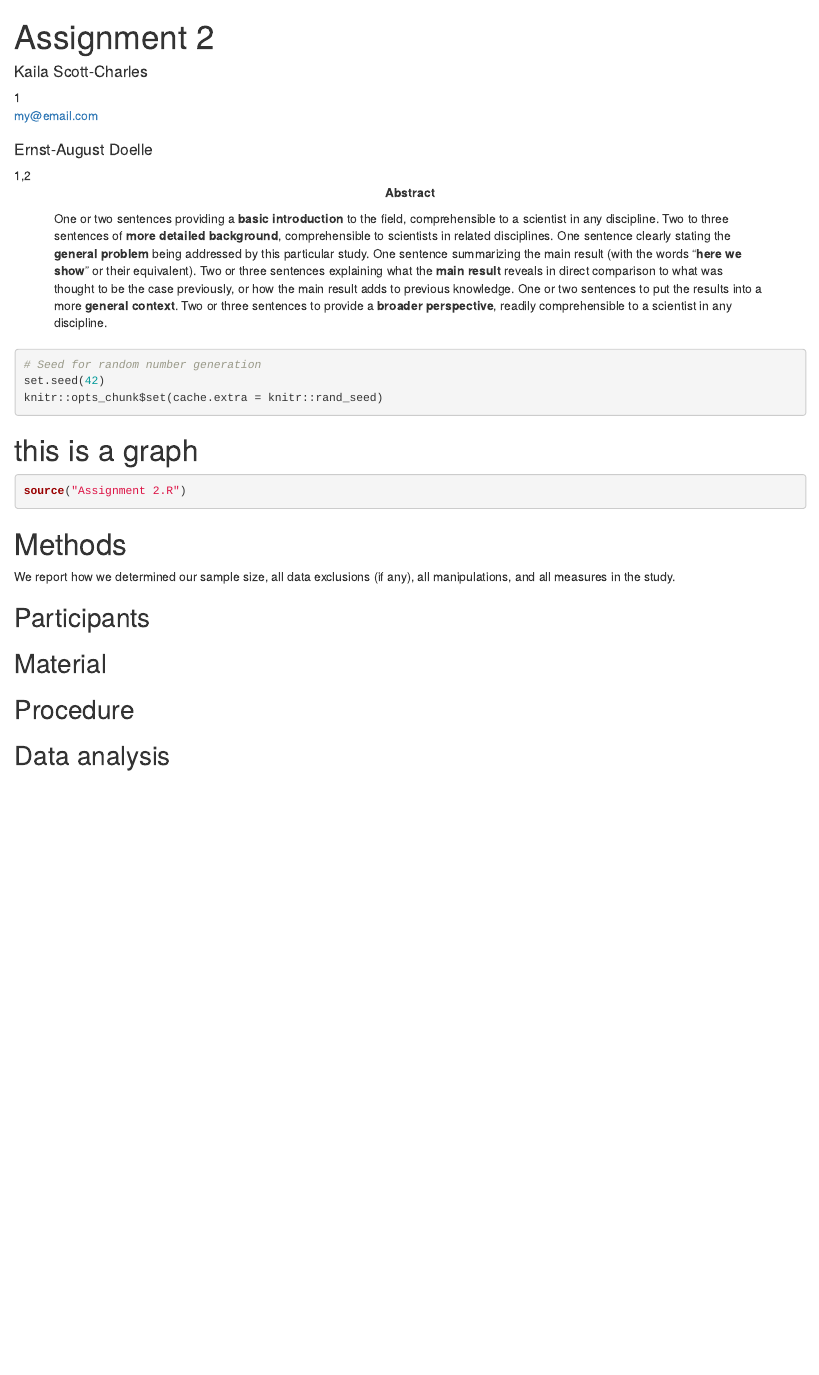
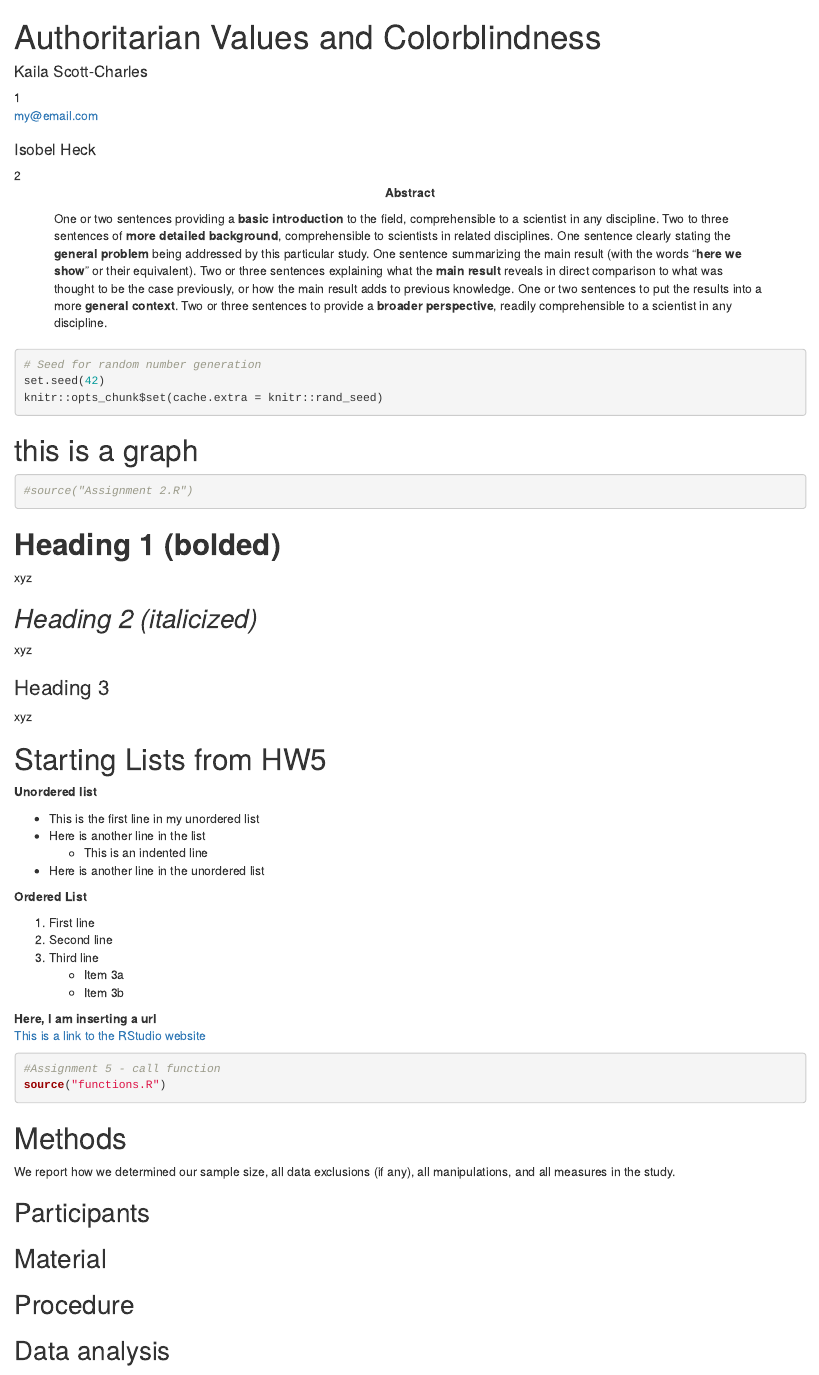
Before and after one commit to kscottcharles/AVCB-study, an R Markdown document (Assignment 2_Papaja.Rmd): the page in a window 1100 px wide, from its top. Rendered offline with R 4.5, knitr and Pandoc, with nearby package versions; the code chunks are not run, so their results and figures are left out.

Commit message:
HW 4 and 5 @nrdowling @ysh627

````diff
--- a/Assignment 2_Papaja.Rmd
+++ b/Assignment 2_Papaja.Rmd
@@ -1,6 +1,6 @@
 ---
-title             : "Assignment 2"
-shorttitle        : "Assign2"
+title             : "Authoritarian Values and Colorblindness"
+shorttitle        : "AVCB"
 
 author:
   - name          : "Kaila Scott-Charles"
@@ -12,17 +12,17 @@ author:
       - "Conceptualization"
       - "Writing - Original Draft Preparation"
       - "Writing - Review & Editing"
-  - name          : "Ernst-August Doelle"
-    affiliation   : "1,2"
+  - name          : "Isobel Heck"
+    affiliation   : "2"
     role:
       - "Writing - Review & Editing"
       - "Supervision"
 
 affiliation:
   - id            : "1"
-    institution   : "Wilhelm-Wundt-University"
+    institution   : "University of Chicago"
   - id            : "2"
-    institution   : "Konstanz Business School"
+    institution   : "University of Rochester"
 
 authornote: |
   Add complete departmental affiliations for each author here. Each new line herein must be indented, like this line.
@@ -67,12 +67,53 @@ r_refs("r-references.bib")
 # Seed for random number generation
 set.seed(42)
 knitr::opts_chunk$set(cache.extra = knitr::rand_seed)
+
 ```
-
 
 # this is a graph
 ```{r}
-source("Assignment 2.R")
+#source("Assignment 2.R")
+
+```
+# **Heading 1 (bolded)**
+xyz
+
+## *Heading 2 (italicized)*
+xyz
+
+### Heading 3
+xyz
+
+# Starting Lists from HW5
+
+**Unordered list**
+
+* This is the first line in my unordered list
+* Here is another line in the list
+    + This is an indented line
+* Here is another line in the unordered list
+
+
+**Ordered List**
+
+1. First line
+2. Second line
+3. Third line
+    + Item 3a
+    + Item 3b
+
+
+
+**Here, I am inserting a url**
+[This is a link to the RStudio website](https://www.rstudio.com)
+
+<!-- This is my HTML-style comment. I can see this, but it won't show up when I knit the document -->
+
+
+```{r call-function, echo=TRUE}
+#Assignment 5 - call function
+source("functions.R")
+
 
 ```
 
````
Also changed, not shown: functions.R (added, +23 -0 lines), Assignment-2_Papaja.tex (added).
